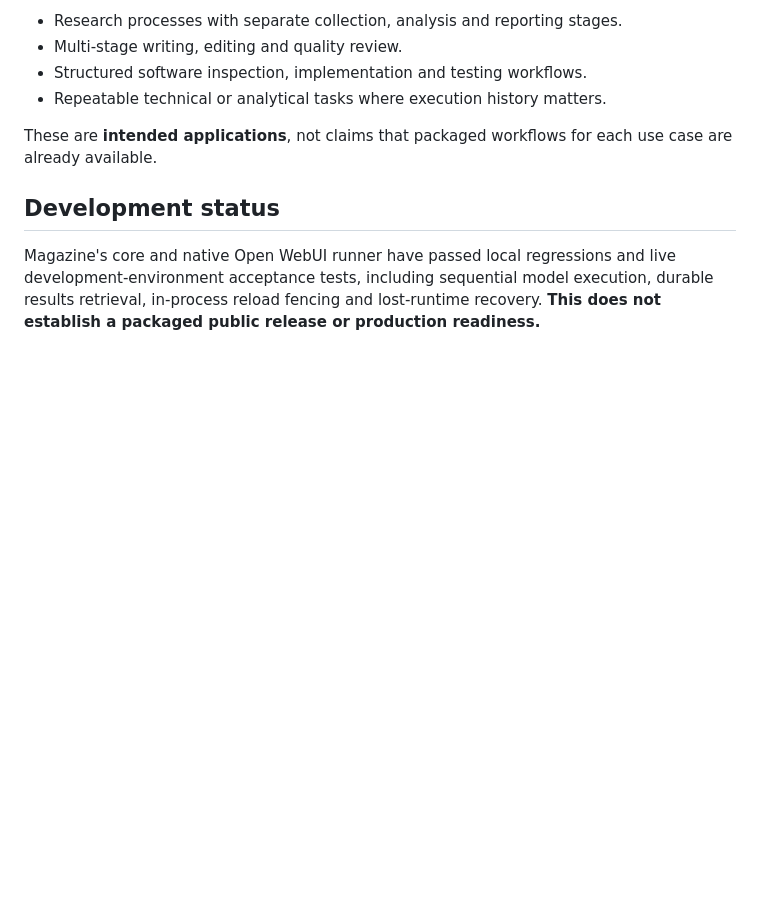
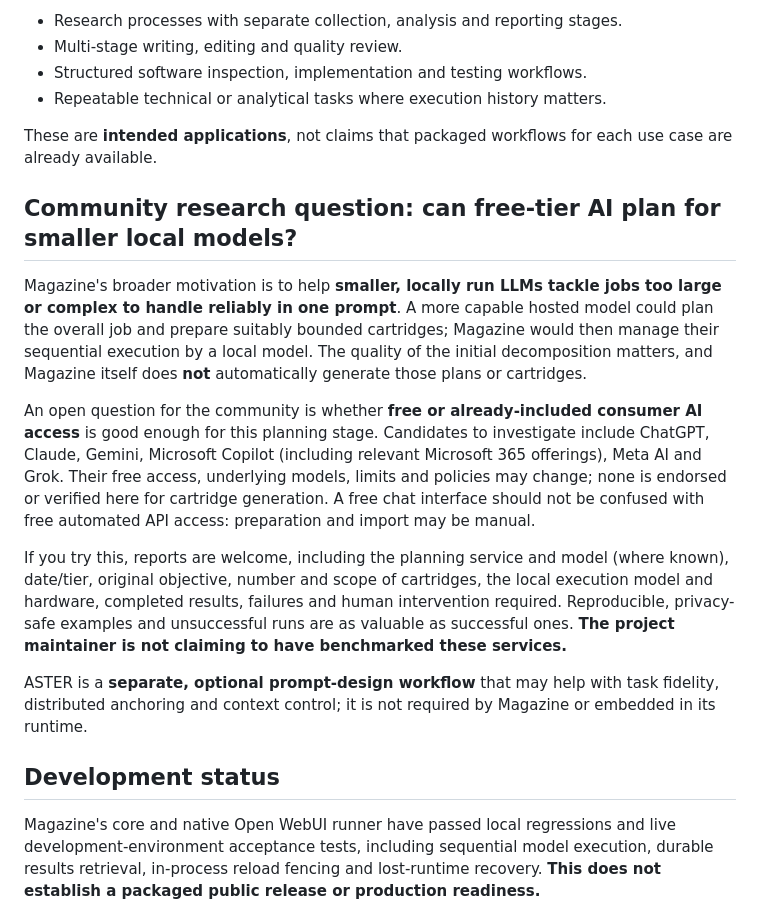
Before and after one commit to Nundrian/Magazine, a Markdown page: README.md, the part around the change. Drawn GitHub-style; blank space fills up the shorter version.

Commit message:
Document community research question on free-tier AI cartridge planning

```diff
--- a/README.md
+++ b/README.md
@@ -66,6 +66,16 @@ Magazine is intended for jobs that benefit from a dependable sequence of distinc
 
 These are **intended applications**, not claims that packaged workflows for each use case are already available.
 
+## Community research question: can free-tier AI plan for smaller local models?
+
+Magazine's broader motivation is to help **smaller, locally run LLMs tackle jobs too large or complex to handle reliably in one prompt**. A more capable hosted model could plan the overall job and prepare suitably bounded cartridges; Magazine would then manage their sequential execution by a local model. The quality of the initial decomposition matters, and Magazine itself does **not** automatically generate those plans or cartridges.
+
+An open question for the community is whether **free or already-included consumer AI access** is good enough for this planning stage. Candidates to investigate include ChatGPT, Claude, Gemini, Microsoft Copilot (including relevant Microsoft 365 offerings), Meta AI and Grok. Their free access, underlying models, limits and policies may change; none is endorsed or verified here for cartridge generation. A free chat interface should not be confused with free automated API access: preparation and import may be manual.
+
+If you try this, reports are welcome, including the planning service and model (where known), date/tier, original objective, number and scope of cartridges, the local execution model and hardware, completed results, failures and human intervention required. Reproducible, privacy-safe examples and unsuccessful runs are as valuable as successful ones. **The project maintainer is not claiming to have benchmarked these services.**
+
+ASTER is a **separate, optional prompt-design workflow** that may help with task fidelity, distributed anchoring and context control; it is not required by Magazine or embedded in its runtime.
+
 ## Development status
 
 Magazine's core and native Open WebUI runner have passed local regressions and live development-environment acceptance tests, including sequential model execution, durable results retrieval, in-process reload fencing and lost-runtime recovery. **This does not establish a packaged public release or production readiness.**
```
